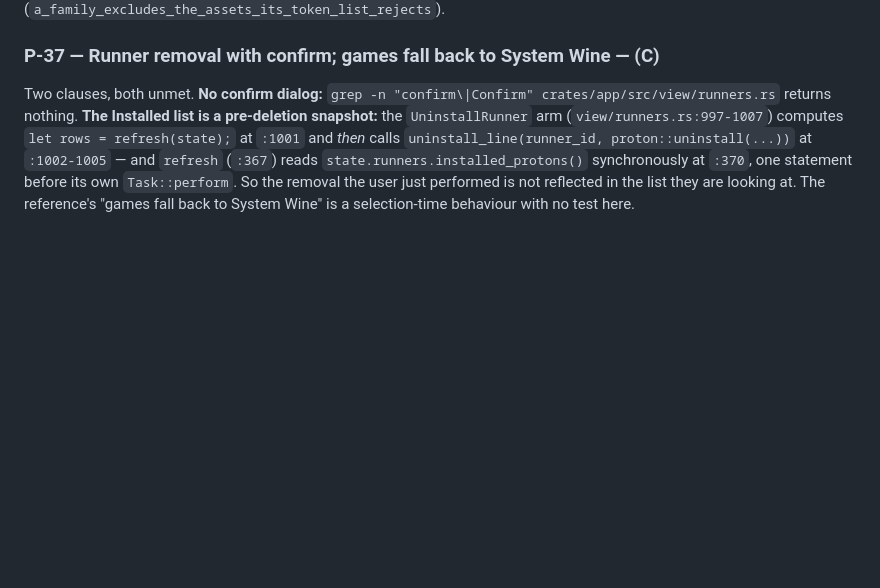
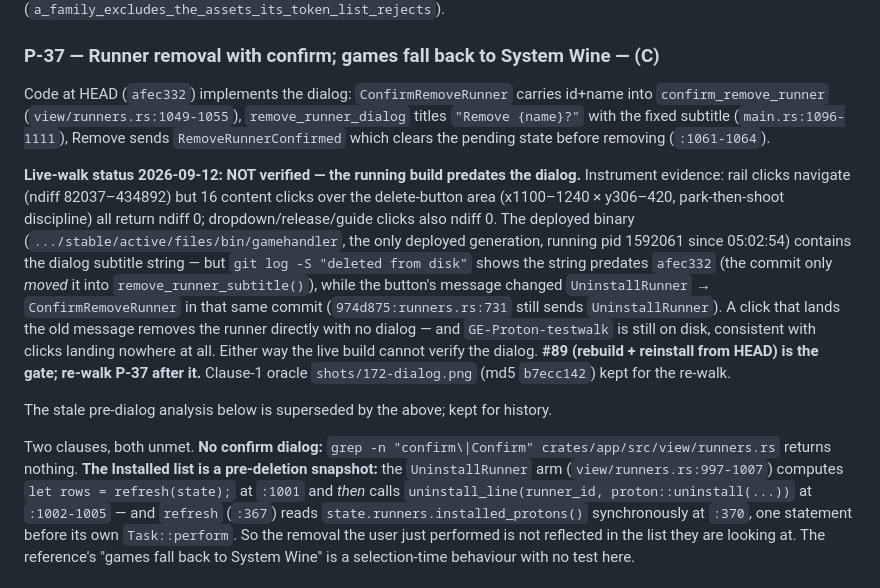
Before and after one commit to goshitsarch-eng/GamesHandler, a Markdown page: docs/migration/T19-PARITY-WALK.md, the part around the change. Rendered like a GitHub page; blank space fills up the shorter version.

Commit message:
T-19 walk: P-37 blocked — running build predates the dialog (#89 gate)
Rail clicks navigate (ndiff 82k-435k) but 16 content clicks over the
delete area all return ndiff 0 with park-then-shoot discipline. The
deployed binary carries the dialog subtitle string, but git log -S shows
the string predates afec332 while the button message changed
UninstallRunner -> ConfirmRemoveRunner in that commit — so the live
build fires the old direct-removal route. Rebuild + reinstall from HEAD
(#89) gates the P-37 re-walk; clause-1 oracle kept.

Co-Authored-By: Claude Code <noreply@anthropic.com>

```diff
--- a/docs/migration/T19-PARITY-WALK.md
+++ b/docs/migration/T19-PARITY-WALK.md
@@ -433,6 +433,32 @@ exactly the Verify column's "CachyOS list has no `v3`/`znver4` assets";
 (`a_family_excludes_the_assets_its_token_list_rejects`).
 
 ### P-37 — Runner removal with confirm; games fall back to System Wine — **(C)**
+
+Code at HEAD (`afec332`) implements the dialog: `ConfirmRemoveRunner`
+carries id+name into `confirm_remove_runner` (`view/runners.rs:1049-1055`),
+`remove_runner_dialog` titles `"Remove {name}?"` with the fixed subtitle
+(`main.rs:1096-1111`), Remove sends `RemoveRunnerConfirmed` which clears the
+pending state before removing (`:1061-1064`).
+
+**Live-walk status 2026-09-12: NOT verified — the running build predates the
+dialog.** Instrument evidence: rail clicks navigate (ndiff 82037–434892) but
+16 content clicks over the delete-button area (x1100–1240 × y306–420,
+park-then-shoot discipline) all return ndiff 0; dropdown/release/guide clicks
+also ndiff 0. The deployed binary
+(`.../stable/active/files/bin/gamehandler`, the only deployed generation,
+running pid 1592061 since 05:02:54) contains the dialog subtitle string —
+but `git log -S "deleted from disk"` shows the string predates `afec332`
+(the commit only *moved* it into `remove_runner_subtitle()`), while the
+button's message changed `UninstallRunner` → `ConfirmRemoveRunner` in that
+same commit (`974d875:runners.rs:731` still sends `UninstallRunner`). A click
+that lands the old message removes the runner directly with no dialog — and
+`GE-Proton-testwalk` is still on disk, consistent with clicks landing
+nowhere at all. Either way the live build cannot verify the dialog. **#89
+(rebuild + reinstall from HEAD) is the gate; re-walk P-37 after it.**
+Clause-1 oracle `shots/172-dialog.png` (md5 `b7ecc142`) kept for the re-walk.
+
+The stale pre-dialog analysis below is superseded by the above; kept for
+history.
 
 Two clauses, both unmet. **No confirm dialog:** `grep -n "confirm\|Confirm"
 crates/app/src/view/runners.rs` returns nothing. **The Installed list is a
```
